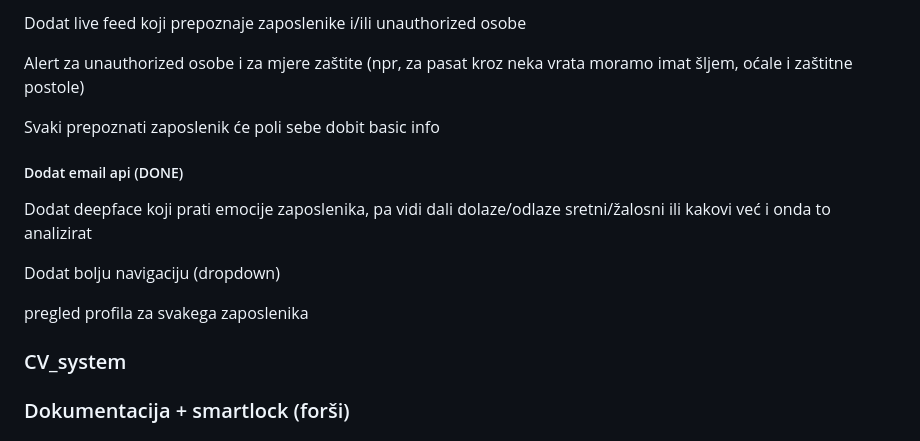
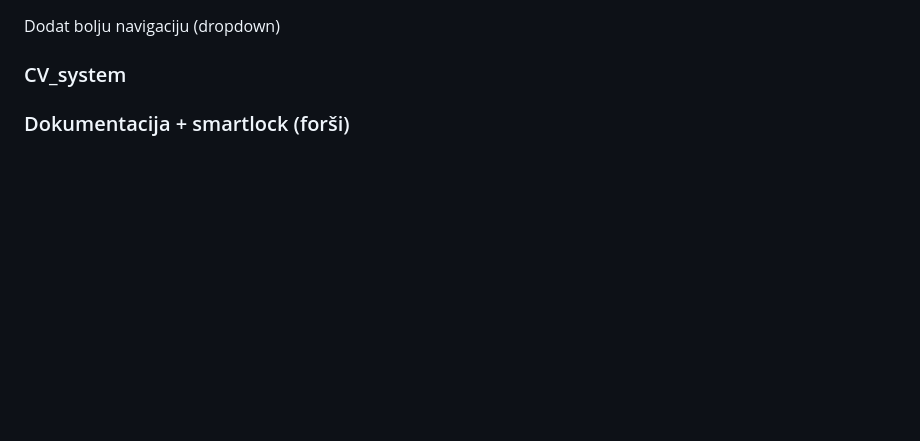
Before and after one commit to AntonioLabinjan/CV_system, a Markdown page: README.md, the part around the change. GitHub-like rendering; blank space fills up the shorter version.

```diff
--- a/README.md
+++ b/README.md
@@ -1,16 +1,7 @@
-Dodat live feed koji prepoznaje zaposlenike i/ili unauthorized osobe
 
-Alert za unauthorized osobe i za mjere zaštite (npr, za pasat kroz neka vrata moramo imat šljem, oćale i zaštitne postole)
-
-Svaki prepoznati zaposlenik će poli sebe dobit basic info
-
-##### Dodat email api (DONE)
-
-Dodat deepface koji prati emocije zaposlenika, pa vidi dali dolaze/odlaze sretni/žalosni ili kakovi već i onda to analizirat
 
 Dodat bolju navigaciju (dropdown)
 
-pregled profila za svakega zaposlenika
 
 
 ### CV_system
```
